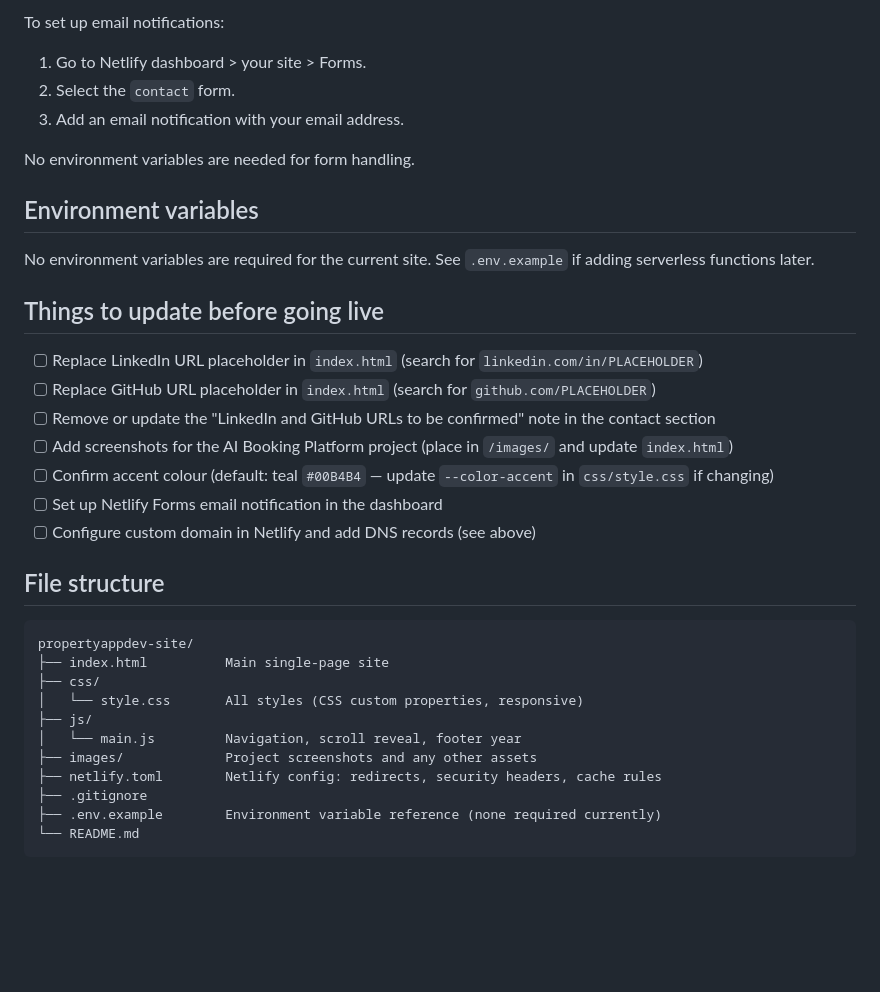
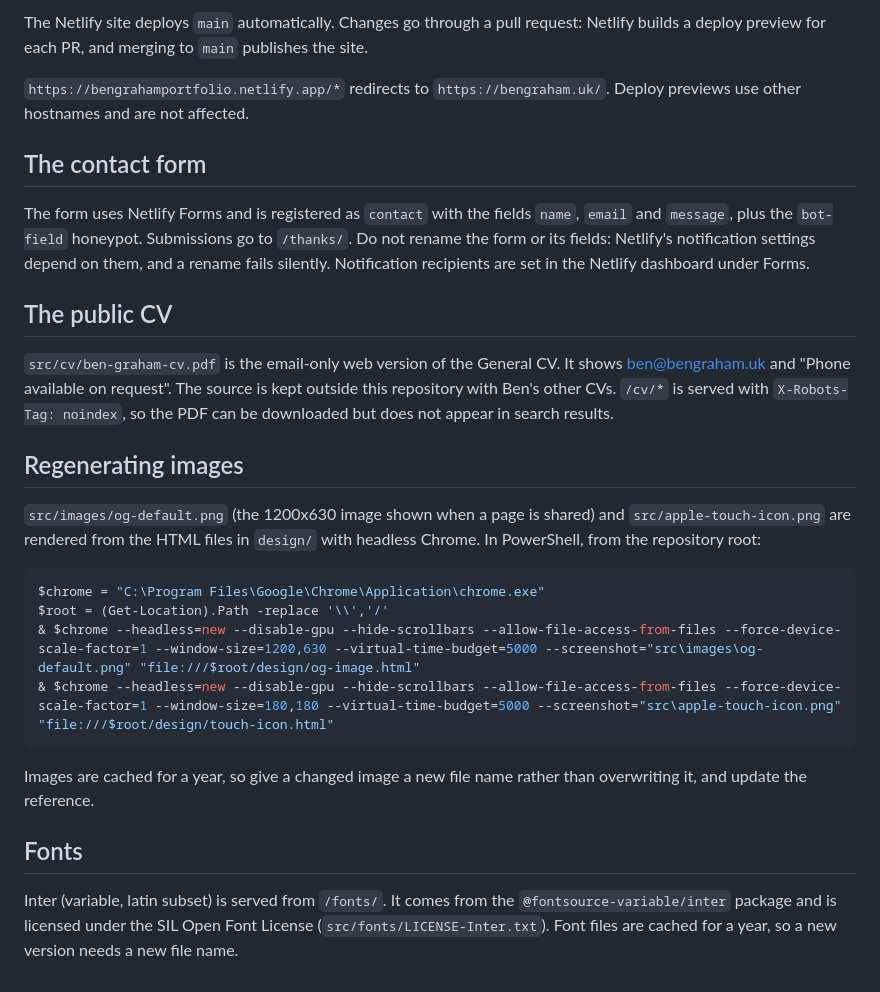
Before and after one commit to randommonicle/propertyappdev-site, a Markdown page: README.md, the part around one of its changes. Drawn GitHub-style; blank space fills up the shorter version.

````diff
--- a/README.md
+++ b/README.md
@@ -50,37 +77,43 @@ The contact form uses Netlify Forms (zero configuration required). Submissions a
 
-To set up email notifications:
-1. Go to Netlify dashboard > your site > Forms.
-2. Select the `contact` form.
-3. Add an email notification with your email address.
+The Netlify site deploys `main` automatically. Changes go through a pull request: Netlify
+builds a deploy preview for each PR, and merging to `main` publishes the site.
 
-No environment variables are needed for form handling.
+`https://bengrahamportfolio.netlify.app/*` redirects to `https://bengraham.uk/`. Deploy
+previews use other hostnames and are not affected.
 
-## Environment variables
+## The contact form
 
-No environment variables are required for the current site. See `.env.example` if adding serverless functions later.
+The form uses Netlify Forms and is registered as `contact` with the fields `name`, `email`
+and `message`, plus the `bot-field` honeypot. Submissions go to `/thanks/`. Do not rename
+the form or its fields: Netlify's notification settings depend on them, and a rename fails
+silently. Notification recipients are set in the Netlify dashboard under Forms.
 
-## Things to update before going live
+## The public CV
 
-- [ ] Replace LinkedIn URL placeholder in `index.html` (search for `linkedin.com/in/PLACEHOLDER`)
-- [ ] Replace GitHub URL placeholder in `index.html` (search for `github.com/PLACEHOLDER`)
-- [ ] Remove or update the "LinkedIn and GitHub URLs to be confirmed" note in the contact section
-- [ ] Add screenshots for the AI Booking Platform project (place in `/images/` and update `index.html`)
-- [ ] Confirm accent colour (default: teal `#00B4B4` — update `--color-accent` in `css/style.css` if changing)
-- [ ] Set up Netlify Forms email notification in the dashboard
-- [ ] Configure custom domain in Netlify and add DNS records (see above)
+`src/cv/ben-graham-cv.pdf` is the email-only web version of the General CV. It shows
+ben@bengraham.uk and "Phone available on request". The source is kept outside this
+repository with Ben's other CVs. `/cv/*` is served with `X-Robots-Tag: noindex`, so the
+PDF can be downloaded but does not appear in search results.
 
-## File structure
+## Regenerating images
 
+`src/images/og-default.png` (the 1200x630 image shown when a page is shared) and
+`src/apple-touch-icon.png` are rendered from the HTML files in `design/` with headless
+Chrome. In PowerShell, from the repository root:
+
+```powershell
+$chrome = "C:\Program Files\Google\Chrome\Application\chrome.exe"
+$root = (Get-Location).Path -replace '\\','/'
+& $chrome --headless=new --disable-gpu --hide-scrollbars --allow-file-access-from-files --force-device-scale-factor=1 --window-size=1200,630 --virtual-time-budget=5000 --screenshot="src\images\og-default.png" "file:///$root/design/og-image.html"
+& $chrome --headless=new --disable-gpu --hide-scrollbars --allow-file-access-from-files --force-device-scale-factor=1 --window-size=180,180 --virtual-time-budget=5000 --screenshot="src\apple-touch-icon.png" "file:///$root/design/touch-icon.html"
 ```
-propertyappdev-site/
-├── index.html          Main single-page site
-├── css/
-│   └── style.css       All styles (CSS custom properties, responsive)
-├── js/
-│   └── main.js         Navigation, scroll reveal, footer year
-├── images/             Project screenshots and any other assets
-├── netlify.toml        Netlify config: redirects, security headers, cache rules
-├── .gitignore
-├── .env.example        Environment variable reference (none required currently)
-└── README.md
-```
+
+Images are cached for a year, so give a changed image a new file name rather than
+overwriting it, and update the reference.
+
+## Fonts
+
+Inter (variable, latin subset) is served from `/fonts/`. It comes from the
+`@fontsource-variable/inter` package and is licensed under the SIL Open Font License
+(`src/fonts/LICENSE-Inter.txt`). Font files are cached for a year, so a new version needs a
+new file name.
````
Also changed, not shown: other parts of README.md (+57 -30 lines), docs/DECISIONS.md (added, +78 -0 lines).
